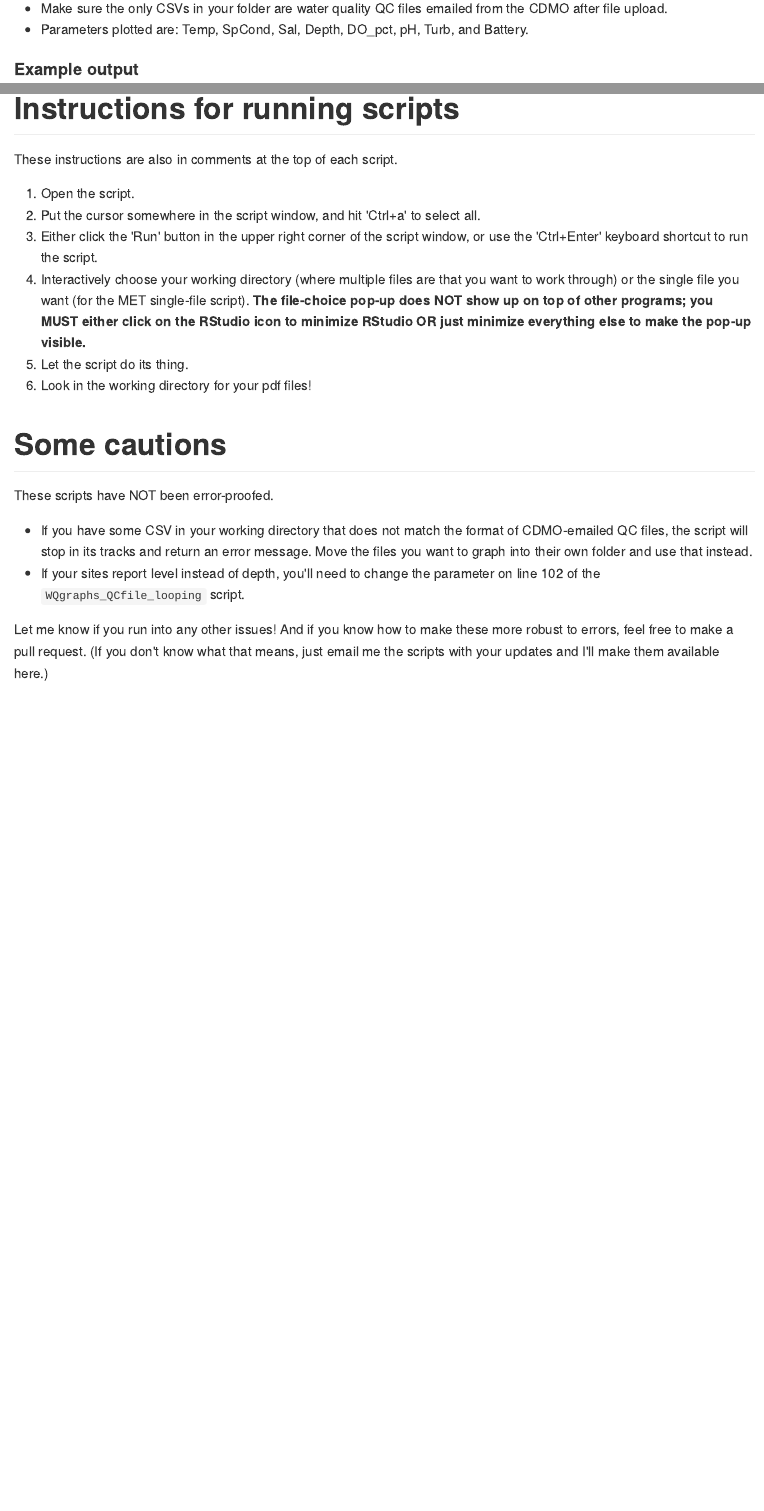
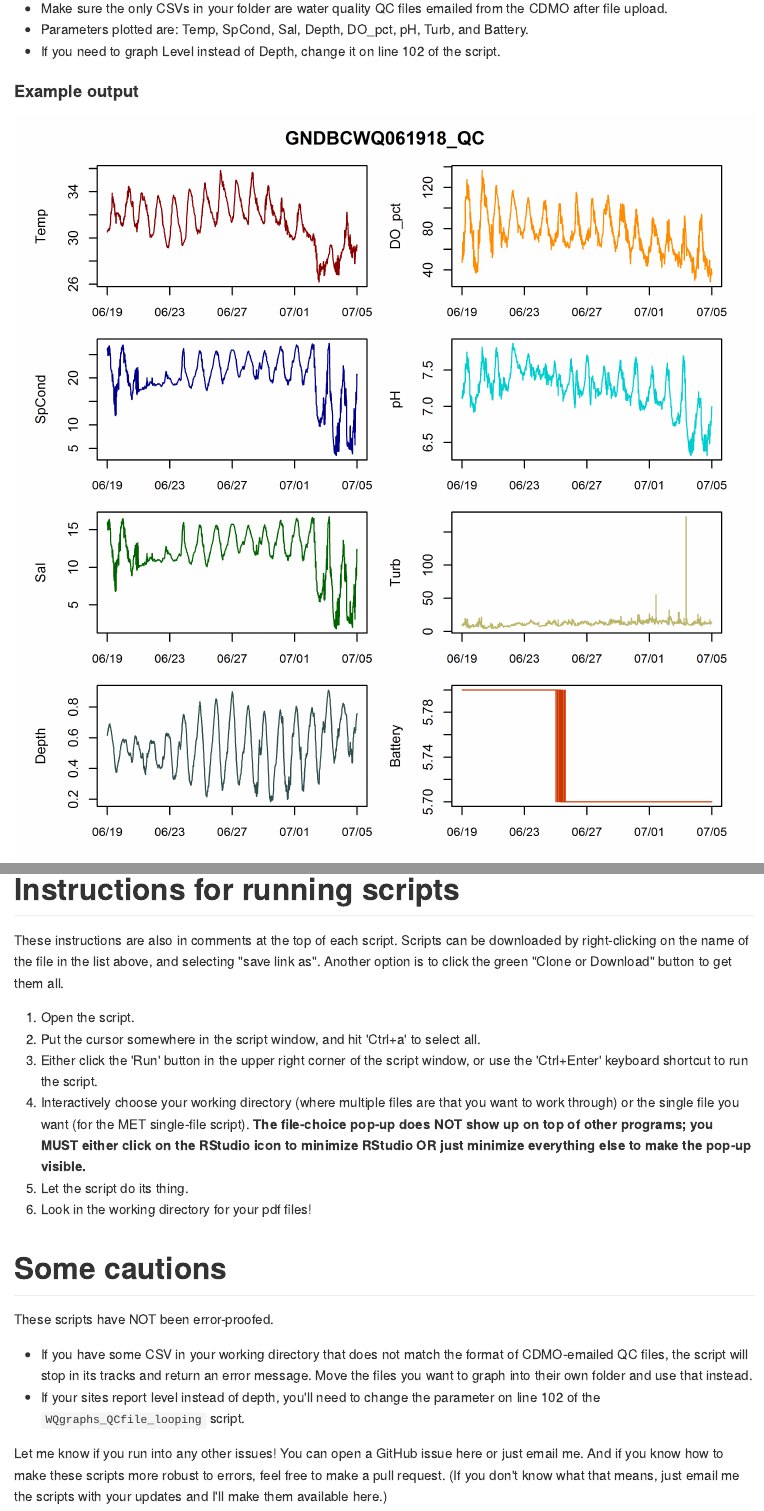
Before and after one commit to swmpkim/SWMP_QCgraphs, an R Markdown document (README.Rmd): the page in a window 1100 px wide, from 710 px down, and a second part further down, joined at a grey line. The pictures show the output file README.md that the author committed with the source, drawn offline in the style of GitHub.

Commit message:
updates to readme

```diff
--- a/README.Rmd
+++ b/README.Rmd
@@ -18,10 +18,11 @@ This is a collection of R scripts that can be used to QC SWMP data. Each script
 
 +  Make sure the only CSVs in your folder are water quality QC files emailed from the CDMO after file upload.
 +  Parameters plotted are: Temp, SpCond, Sal, Depth, DO_pct, pH, Turb, and Battery.
++  If you need to graph Level instead of Depth, change it on line 102 of the script.
 
 #### Example output
 
-![](readme_images/GNDPCWQ041618_QC.png)
+![](readme_images/GNDBCWQ061918_QC.png)
 
 
 ## Weather Station Scripts
@@ -62,7 +63,7 @@ This is pretty typical for winter at our site. Most wind is out of the North.
 
 # Instructions for running scripts
 
-These instructions are also in comments at the top of each script.
+These instructions are also in comments at the top of each script. Scripts can be downloaded by right-clicking on the name of the file in the list above, and selecting "save link as". Another option is to click the green "Clone or Download" button to get them all.
 
 1.  Open the script.
 2.  Put the cursor somewhere in the script window, and hit 'Ctrl+a' to select all.
@@ -78,4 +79,4 @@ These scripts have NOT been error-proofed.
 +  If you have some CSV in your working directory that does not match the format of CDMO-emailed QC files, the script will stop in its tracks and return an error message. Move the files you want to graph into their own folder and use that instead.
 +  If your sites report level instead of depth, you'll need to change the parameter on line 102 of the `WQgraphs_QCfile_looping` script.
 
-Let me know if you run into any other issues! And if you know how to make these more robust to errors, feel free to make a pull request. (If you don't know what that means, just email me the scripts with your updates and I'll make them available here.)
+Let me know if you run into any other issues! You can open a GitHub issue here or just email me. And if you know how to make these scripts more robust to errors, feel free to make a pull request. (If you don't know what that means, just email me the scripts with your updates and I'll make them available here.)
```
Also changed, not shown: README.md, readme_images/GNDBCWQ061918_QC.png (added), README.Rmd (2 more changed lines).
